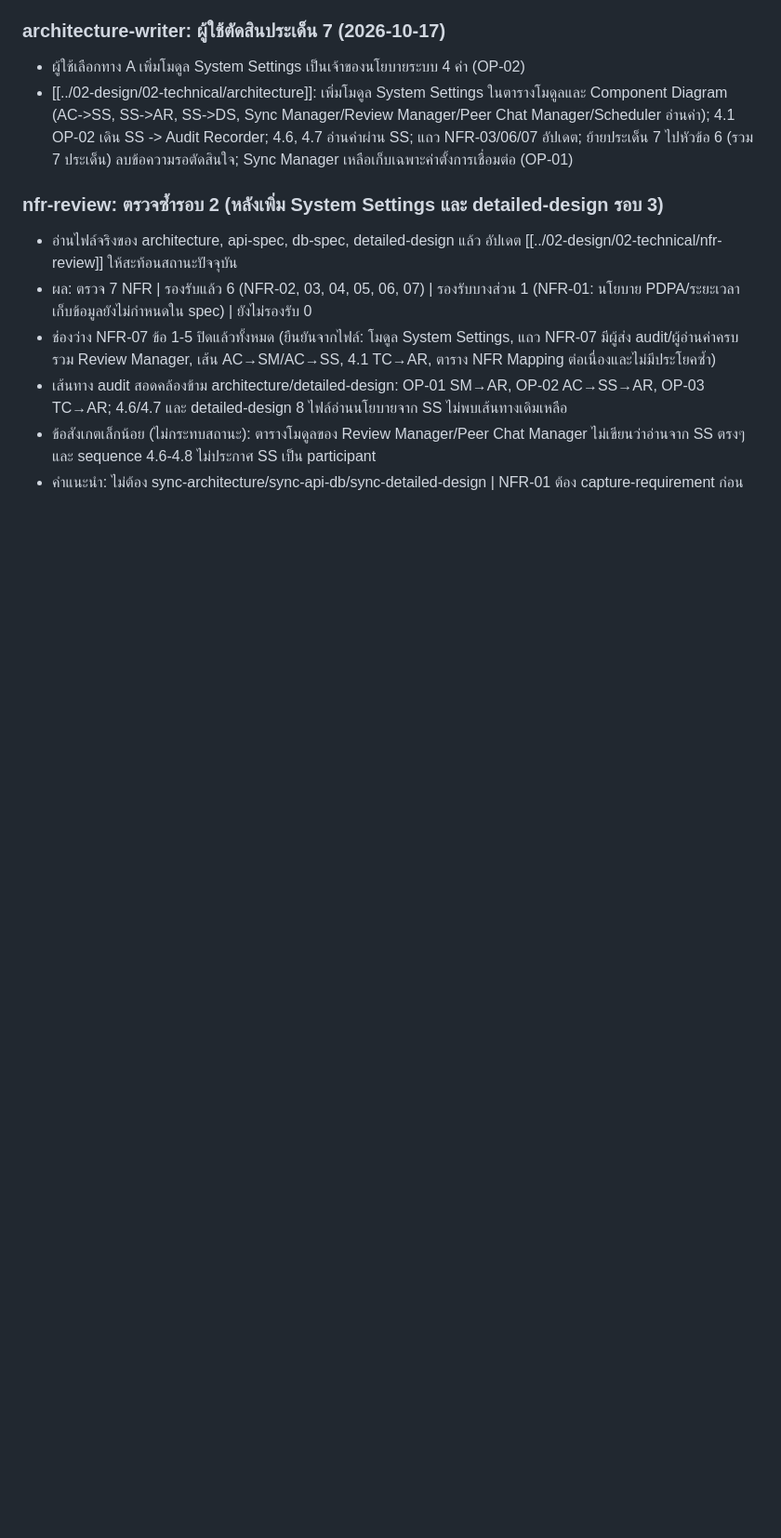
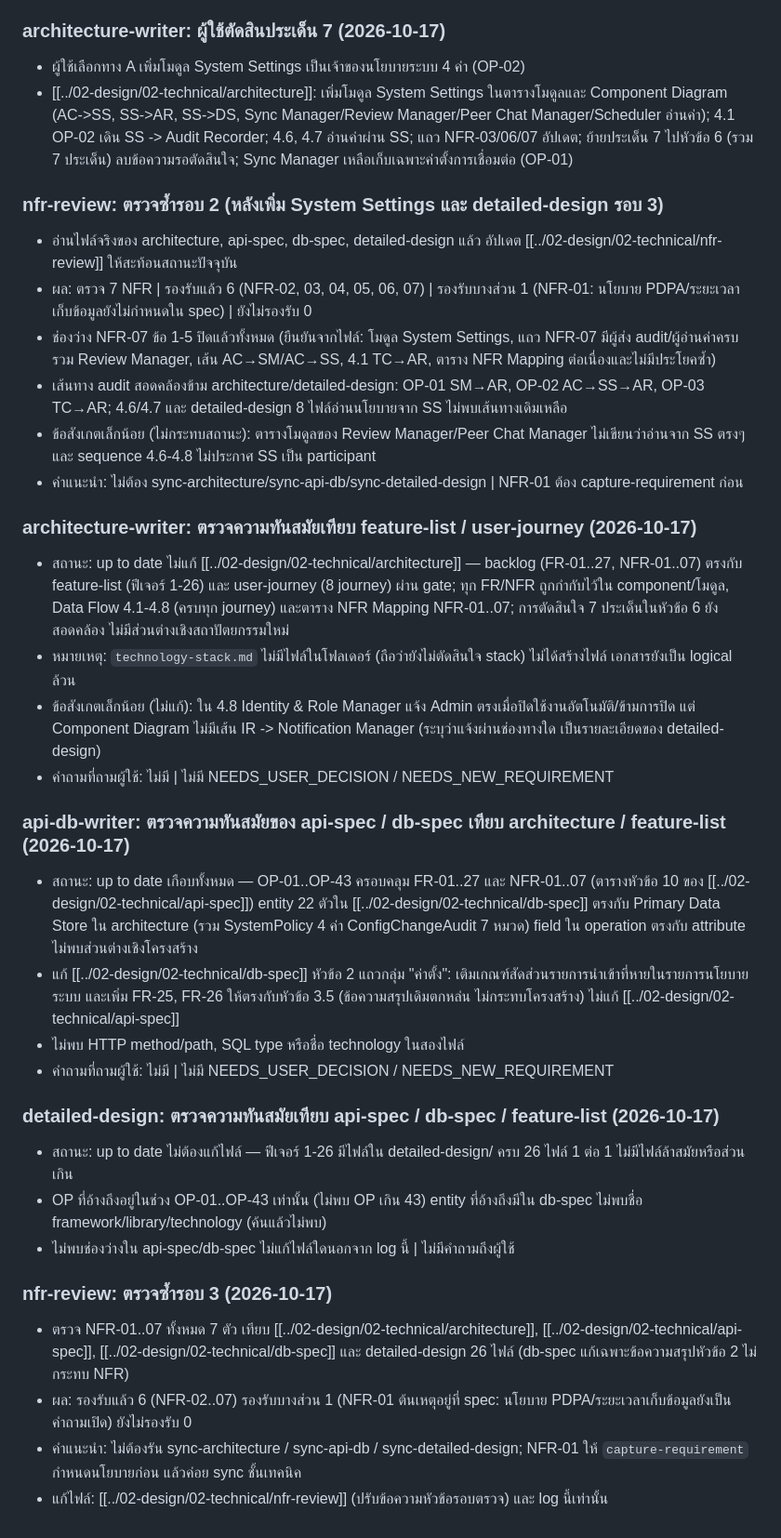
Before and after one commit to PAKOSORUS/Grade-Runway-PROJECT3, a Markdown page: docs/05-log/20261017-log.md, the part around the change. Shown at 93% size. Drawn GitHub-style; blank space fills up the shorter version.

Commit message:
Sync technical spec pipeline: fix db-spec summary, NFR review round 3
- db-spec: add missing-import-ratio threshold and FR-25/26 to SystemPolicy summary row
- nfr-review: re-check NFR-01..07 (6 supported, NFR-01 partial pending PDPA policy)
- log: record architecture, api/db, detailed-design and NFR review checks

Co-Authored-By: Claude Sonnet 5.5 <noreply@anthropic.com>

```diff
--- a/docs/05-log/20261017-log.md
+++ b/docs/05-log/20261017-log.md
@@ -151,3 +151,26 @@
 - เส้นทาง audit สอดคล้องข้าม architecture/detailed-design: OP-01 SM→AR, OP-02 AC→SS→AR, OP-03 TC→AR; 4.6/4.7 และ detailed-design 8 ไฟล์อ่านนโยบายจาก SS ไม่พบเส้นทางเดิมเหลือ
 - ข้อสังเกตเล็กน้อย (ไม่กระทบสถานะ): ตารางโมดูลของ Review Manager/Peer Chat Manager ไม่เขียนว่าอ่านจาก SS ตรงๆ และ sequence 4.6-4.8 ไม่ประกาศ SS เป็น participant
 - คำแนะนำ: ไม่ต้อง sync-architecture/sync-api-db/sync-detailed-design | NFR-01 ต้อง capture-requirement ก่อน
+
+### architecture-writer: ตรวจความทันสมัยเทียบ feature-list / user-journey (2026-10-17)
+- สถานะ: up to date ไม่แก้ [[../02-design/02-technical/architecture]] — backlog (FR-01..27, NFR-01..07) ตรงกับ feature-list (ฟีเจอร์ 1-26) และ user-journey (8 journey) ผ่าน gate; ทุก FR/NFR ถูกกำกับไว้ใน component/โมดูล, Data Flow 4.1-4.8 (ครบทุก journey) และตาราง NFR Mapping NFR-01..07; การตัดสินใจ 7 ประเด็นในหัวข้อ 6 ยังสอดคล้อง ไม่มีส่วนต่างเชิงสถาปัตยกรรมใหม่
+- หมายเหตุ: `technology-stack.md` ไม่มีไฟล์ในโฟลเดอร์ (ถือว่ายังไม่ตัดสินใจ stack) ไม่ได้สร้างไฟล์ เอกสารยังเป็น logical ล้วน
+- ข้อสังเกตเล็กน้อย (ไม่แก้): ใน 4.8 Identity & Role Manager แจ้ง Admin ตรงเมื่อปิดใช้งานอัตโนมัติ/ข้ามการปิด แต่ Component Diagram ไม่มีเส้น IR -> Notification Manager (ระบุว่าแจ้งผ่านช่องทางใด เป็นรายละเอียดของ detailed-design)
+- คำถามที่ถามผู้ใช้: ไม่มี | ไม่มี NEEDS_USER_DECISION / NEEDS_NEW_REQUIREMENT
+
+### api-db-writer: ตรวจความทันสมัยของ api-spec / db-spec เทียบ architecture / feature-list (2026-10-17)
+- สถานะ: up to date เกือบทั้งหมด — OP-01..OP-43 ครอบคลุม FR-01..27 และ NFR-01..07 (ตารางหัวข้อ 10 ของ [[../02-design/02-technical/api-spec]]) entity 22 ตัวใน [[../02-design/02-technical/db-spec]] ตรงกับ Primary Data Store ใน architecture (รวม SystemPolicy 4 ค่า ConfigChangeAudit 7 หมวด) field ใน operation ตรงกับ attribute ไม่พบส่วนต่างเชิงโครงสร้าง
+- แก้ [[../02-design/02-technical/db-spec]] หัวข้อ 2 แถวกลุ่ม "ค่าตั้ง": เติมเกณฑ์สัดส่วนรายการนำเข้าที่หายในรายการนโยบายระบบ และเพิ่ม FR-25, FR-26 ให้ตรงกับหัวข้อ 3.5 (ข้อความสรุปเดิมตกหล่น ไม่กระทบโครงสร้าง) ไม่แก้ [[../02-design/02-technical/api-spec]]
+- ไม่พบ HTTP method/path, SQL type หรือชื่อ technology ในสองไฟล์
+- คำถามที่ถามผู้ใช้: ไม่มี | ไม่มี NEEDS_USER_DECISION / NEEDS_NEW_REQUIREMENT
+
+### detailed-design: ตรวจความทันสมัยเทียบ api-spec / db-spec / feature-list (2026-10-17)
+- สถานะ: up to date ไม่ต้องแก้ไฟล์ — ฟีเจอร์ 1-26 มีไฟล์ใน detailed-design/ ครบ 26 ไฟล์ 1 ต่อ 1 ไม่มีไฟล์ล้าสมัยหรือส่วนเกิน
+- OP ที่อ้างถึงอยู่ในช่วง OP-01..OP-43 เท่านั้น (ไม่พบ OP เกิน 43) entity ที่อ้างถึงมีใน db-spec ไม่พบชื่อ framework/library/technology (ค้นแล้วไม่พบ)
+- ไม่พบช่องว่างใน api-spec/db-spec ไม่แก้ไฟล์ใดนอกจาก log นี้ | ไม่มีคำถามถึงผู้ใช้
+
+### nfr-review: ตรวจซ้ำรอบ 3 (2026-10-17)
+- ตรวจ NFR-01..07 ทั้งหมด 7 ตัว เทียบ [[../02-design/02-technical/architecture]], [[../02-design/02-technical/api-spec]], [[../02-design/02-technical/db-spec]] และ detailed-design 26 ไฟล์ (db-spec แก้เฉพาะข้อความสรุปหัวข้อ 2 ไม่กระทบ NFR)
+- ผล: รองรับแล้ว 6 (NFR-02..07) รองรับบางส่วน 1 (NFR-01 ต้นเหตุอยู่ที่ spec: นโยบาย PDPA/ระยะเวลาเก็บข้อมูลยังเป็นคำถามเปิด) ยังไม่รองรับ 0
+- คำแนะนำ: ไม่ต้องรัน sync-architecture / sync-api-db / sync-detailed-design; NFR-01 ให้ `capture-requirement` กำหนดนโยบายก่อน แล้วค่อย sync ชั้นเทคนิค
+- แก้ไฟล์: [[../02-design/02-technical/nfr-review]] (ปรับข้อความหัวข้อรอบตรวจ) และ log นี้เท่านั้น
```
Also changed, not shown: 2 other files.
